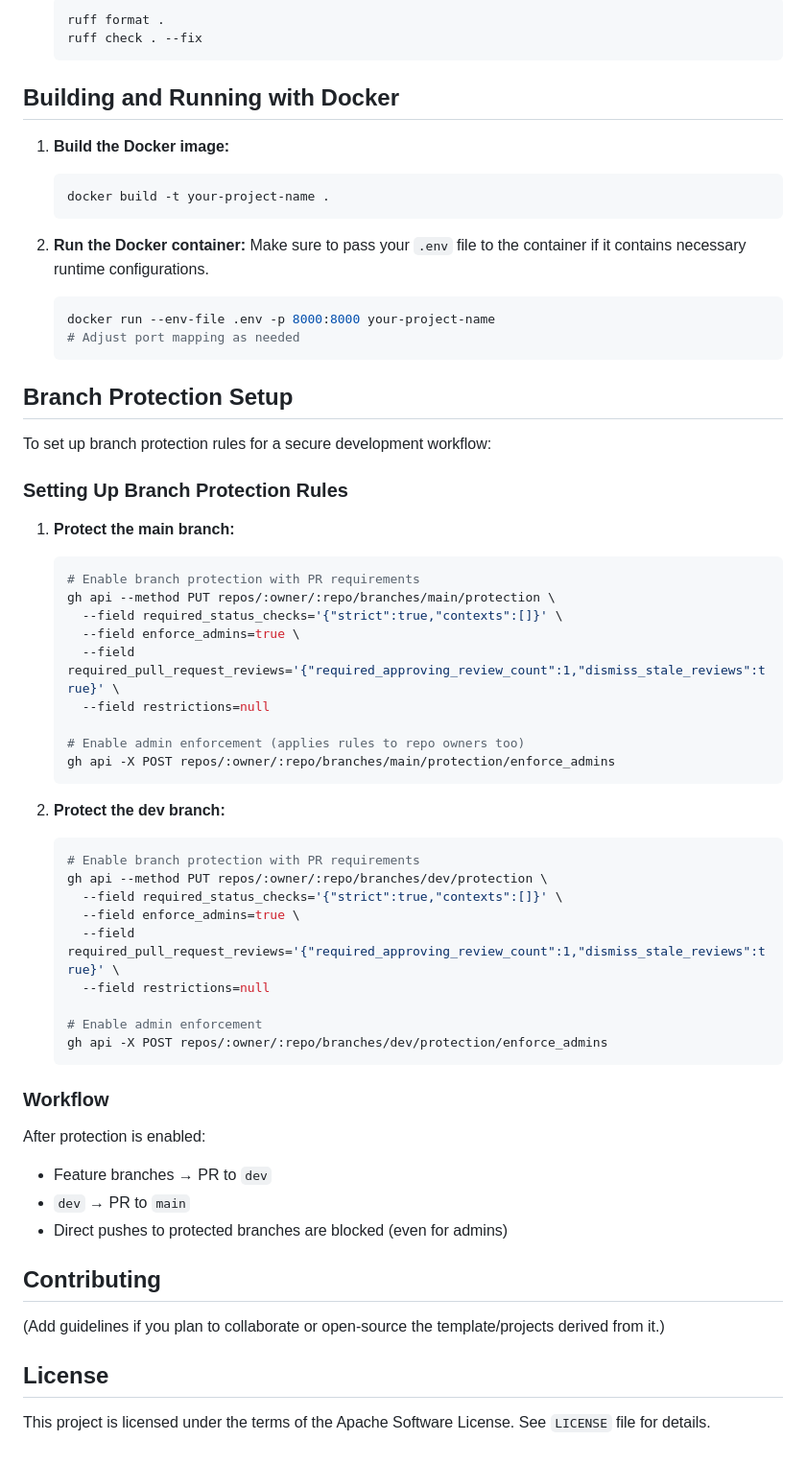
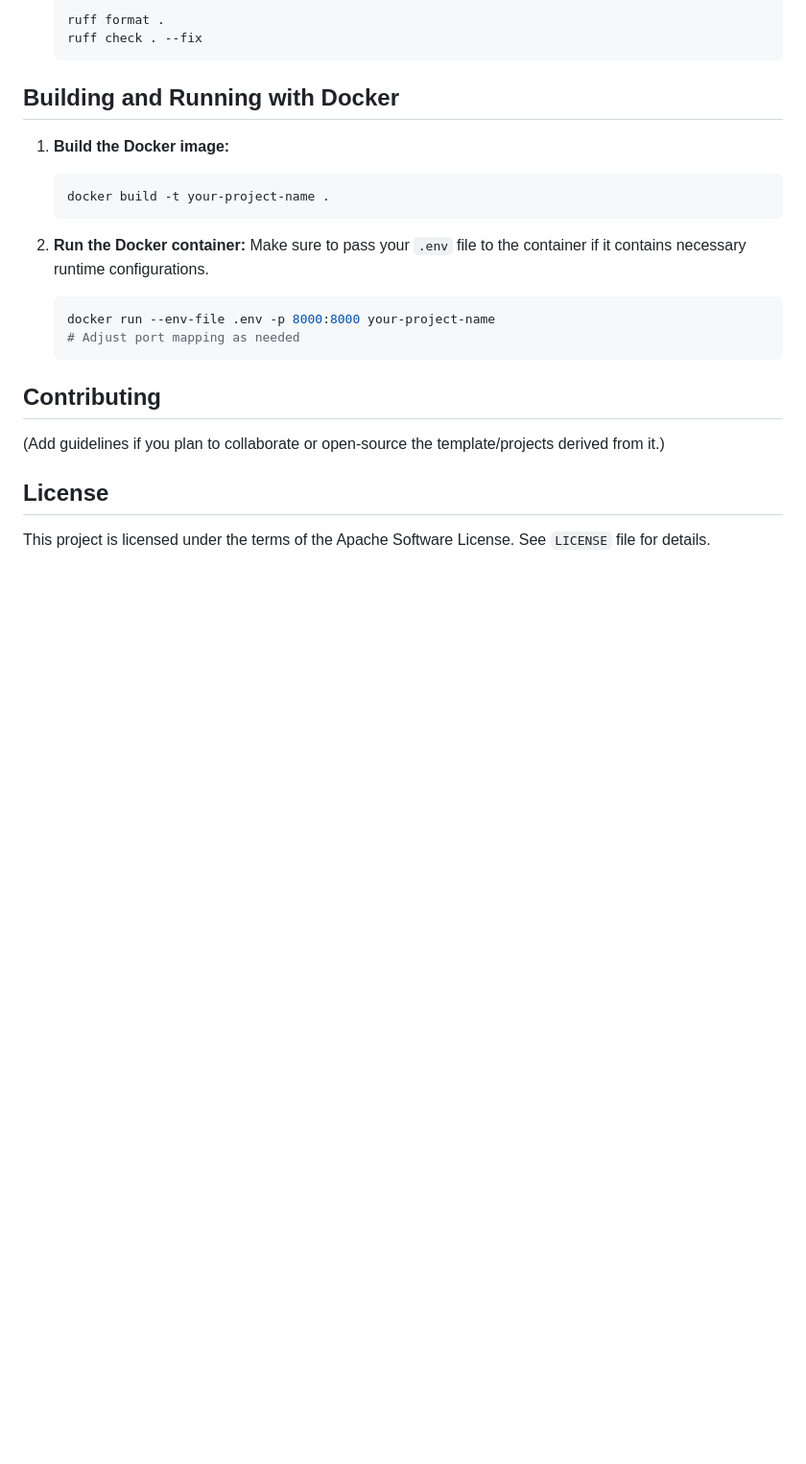
Before and after one commit to Itakello/ai_agents, a Markdown page: README.md, the part around the change. Shown: that part at 96% size. GitHub-like rendering; blank space fills up the shorter version.

Commit message:
docs: Remove branch protection setup section from README and add architecture and task plan documents for Job Finder Assistant

````diff
--- a/README.md
+++ b/README.md
@@ -132,44 +132,6 @@ This project uses `pre-commit` with `black` for code formatting and `ruff` for l
     # Adjust port mapping as needed
     ```
 
-## Branch Protection Setup
-
-To set up branch protection rules for a secure development workflow:
-
-### Setting Up Branch Protection Rules
-
-1. **Protect the main branch:**
-   ```bash
-   # Enable branch protection with PR requirements
-   gh api --method PUT repos/:owner/:repo/branches/main/protection \
-     --field required_status_checks='{"strict":true,"contexts":[]}' \
-     --field enforce_admins=true \
-     --field required_pull_request_reviews='{"required_approving_review_count":1,"dismiss_stale_reviews":true}' \
-     --field restrictions=null
-
-   # Enable admin enforcement (applies rules to repo owners too)
-   gh api -X POST repos/:owner/:repo/branches/main/protection/enforce_admins
-   ```
-
-2. **Protect the dev branch:**
-   ```bash
-   # Enable branch protection with PR requirements
-   gh api --method PUT repos/:owner/:repo/branches/dev/protection \
-     --field required_status_checks='{"strict":true,"contexts":[]}' \
-     --field enforce_admins=true \
-     --field required_pull_request_reviews='{"required_approving_review_count":1,"dismiss_stale_reviews":true}' \
-     --field restrictions=null
-
-   # Enable admin enforcement
-   gh api -X POST repos/:owner/:repo/branches/dev/protection/enforce_admins
-   ```
-
-### Workflow
-After protection is enabled:
-- Feature branches → PR to `dev`
-- `dev` → PR to `main`
-- Direct pushes to protected branches are blocked (even for admins)
-
 ## Contributing
 
 (Add guidelines if you plan to collaborate or open-source the template/projects derived from it.)
````
Also changed, not shown: design_docs/architecture.md (added, +244 -0 lines), design_docs/tasks.md (added, +177 -0 lines).
